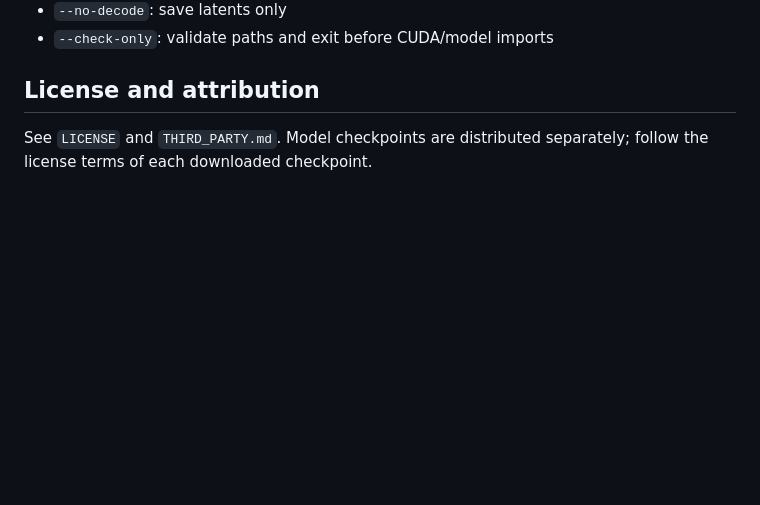
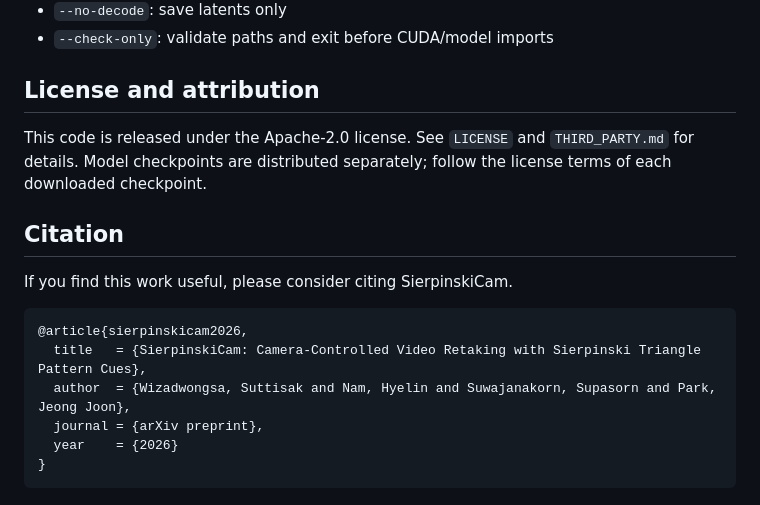
Before and after one commit to HyelinNAM/SierpinskiCam, a Markdown page: README.md, the part around the change. Rendered like a GitHub page; blank space fills up the shorter version.

Commit message:
Add README license and citation placeholder
Make the repository license explicit in the public README and add a short citation section with a BibTeX placeholder until the final archive metadata is available.

Constraint: Existing LICENSE file is Apache-2.0
Confidence: high
Scope-risk: narrow
Tested: README tail inspected
Not-tested: final BibTeX metadata before arXiv release

````diff
--- a/README.md
+++ b/README.md
@@ -257,4 +257,17 @@ Useful inference options:
 
 ## License and attribution
 
-See `LICENSE` and `THIRD_PARTY.md`. Model checkpoints are distributed separately; follow the license terms of each downloaded checkpoint.
+This code is released under the Apache-2.0 license. See `LICENSE` and `THIRD_PARTY.md` for details. Model checkpoints are distributed separately; follow the license terms of each downloaded checkpoint.
+
+## Citation
+
+If you find this work useful, please consider citing SierpinskiCam.
+
+```bibtex
+@article{sierpinskicam2026,
+  title   = {SierpinskiCam: Camera-Controlled Video Retaking with Sierpinski Triangle Pattern Cues},
+  author  = {Wizadwongsa, Suttisak and Nam, Hyelin and Suwajanakorn, Supasorn and Park, Jeong Joon},
+  journal = {arXiv preprint},
+  year    = {2026}
+}
+```
````
